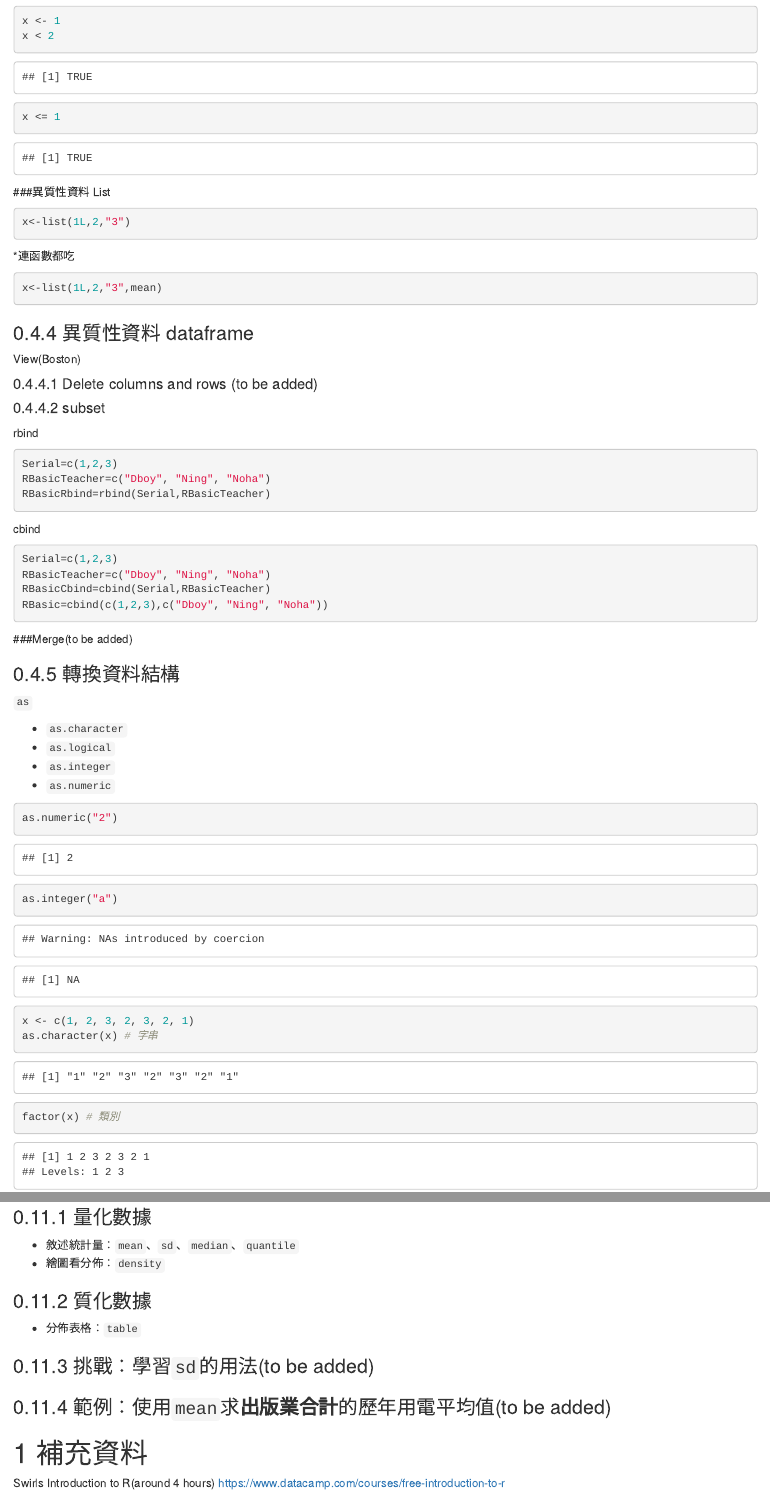
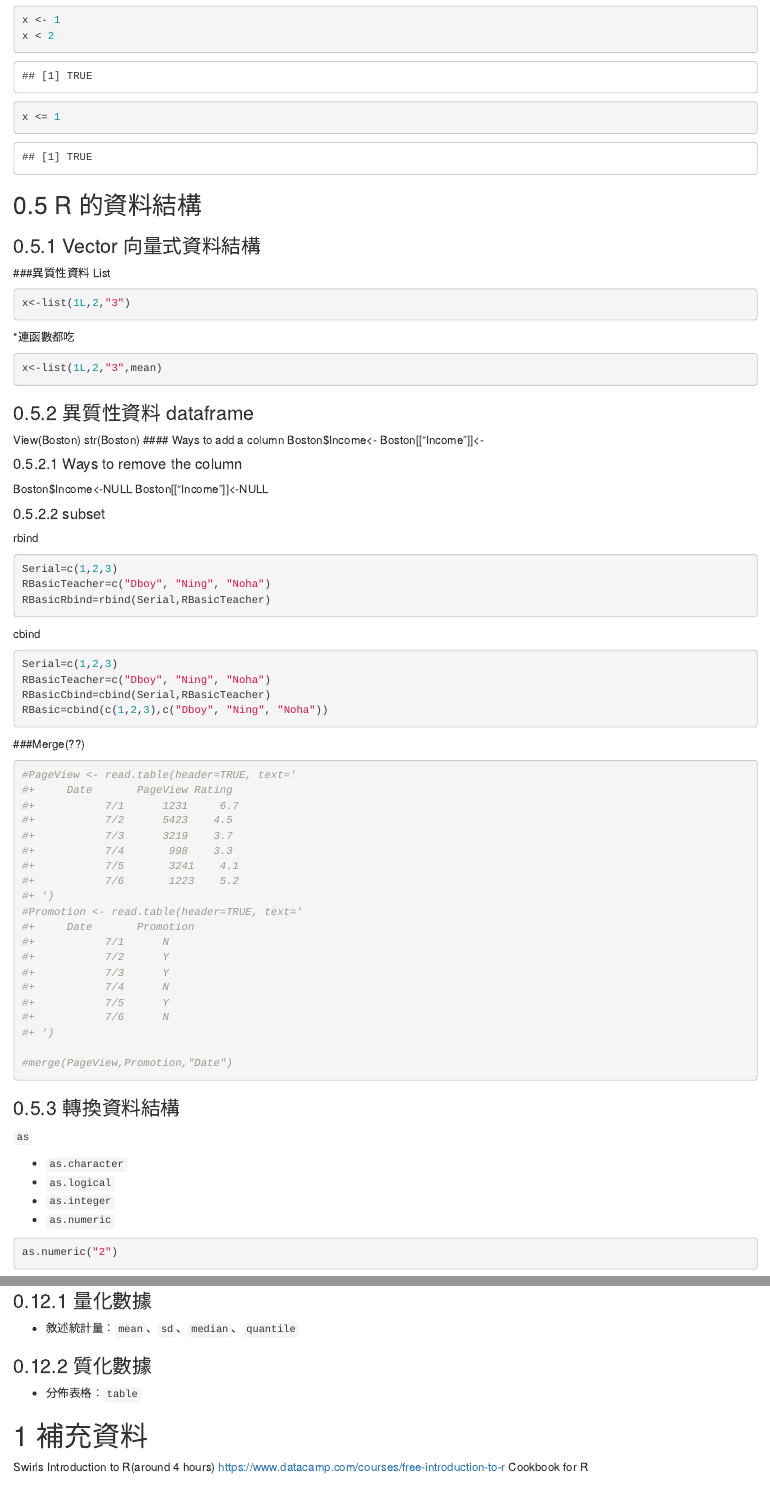
Before and after one commit to agogomei01/RBasic1, an R Markdown document (main.Rmd): the page in a window 1100 px wide, from 15540 px down before the commit and from 15450 px down after it, so that both start at the same text, and a second part further down, joined at a grey line. Rendered offline with R 4.5, knitr and Pandoc, with nearby package versions.

Commit message:
CH2 fill out the blank section

````diff
--- a/main.Rmd
+++ b/main.Rmd
@@ -244,7 +242,7 @@ names(HengchunTem)=Month2
 ```{r, echo=TRUE}
 1:3
 c(1, 2, 3) + 1
-1:3 * 2
+
 ```
 
 - 利用c和建立向量
@@ -254,6 +252,9 @@ c(1, 2, 3) + 1
 ![vectorize-plus-before](wush_img/vectorize-plus-before.png)
 ![vectorize-plus-after](wush_img/vectorize-plus-after.png)
 
+```{r, echo=TRUE}
+1:3 * 2
+```
 
 ### 同質性向量 Vector
 Character > Numeric > Integer > Logical
@@ -406,6 +407,9 @@ x < 2
 x <= 1
 ```
 
+## R 的資料結構
+
+### Vector 向量式資料結構
 
 
 
@@ -419,9 +423,14 @@ x<-list(1L,2,"3",mean)
 ```
 ### 異質性資料 dataframe
 View(Boston)
+str(Boston)
+#### Ways to add a column
+Boston$Income<-
+Boston[["Income"]]<-
 
-#### Delete columns and rows (to be added)
-
+#### Ways to remove the column
+Boston$Income<-NULL
+Boston[["Income"]]<-NULL
 
 #### subset
 rbind
@@ -439,9 +448,28 @@ RBasicTeacher=c("Dboy", "Ning", "Noha")
 RBasicCbind=cbind(Serial,RBasicTeacher)
 RBasic=cbind(c(1,2,3),c("Dboy", "Ning", "Noha"))
 ```
-###Merge(to be added)
+###Merge(??)
 ```{r}
+#PageView <- read.table(header=TRUE, text='
+#+     Date       PageView Rating
+#+           7/1      1231     6.7
+#+           7/2      5423    4.5
+#+           7/3      3219    3.7
+#+           7/4       998    3.3
+#+           7/5       3241    4.1
+#+           7/6       1223    5.2
+#+ ')
+#Promotion <- read.table(header=TRUE, text='
+#+     Date       Promotion
+#+           7/1      N
+#+           7/2      Y
+#+           7/3      Y
+#+           7/4      N
+#+           7/5      Y
+#+           7/6      N
+#+ ')
 
+#merge(PageView,Promotion,"Date")
 ```
 
 ### 轉換資料結構
@@ -460,7 +488,7 @@ as.integer("a")
 ```{r as.character, echo = TRUE}
 x <- c(1, 2, 3, 2, 3, 2, 1)
 as.character(x) # 字串
-factor(x) # 類別
+factor(x) # ??用剛才dataframe作
 ```
 
 ### 直接轉換
@@ -478,7 +503,3 @@ as.numeric(x)
-```{r cut, echo = TRUE}
-x <- c(75, 81, 82, 76, 91, 92)
-cut(x, breaks = c(70, 80, 90, 100))
-```
 
 
 ## 資料形態的轉換 - 資料清理
@@ -527,6 +548,9 @@ Length Class  Mode
 [3,] 1      -none- character
 
 ### DataFreame(To be added)
+```{r}
+summary(Boston)
+```
 
 ## 資料的選取
 
@@ -579,6 +603,3 @@ mean(HengchunTem[c(1,2,12)])
 ```
 
 
-
-```{r}
-str(Boston)
@@ -613,20 +631,17 @@
 ### 量化數據
 
 - 敘述統計量：`mean`、`sd`、`median`、`quantile`
-- 繪圖看分佈：`density`
 
 ### 質化數據
 
 - 分佈表格：`table`
 
-### 挑戰：學習`sd`的用法(to be added)
-
-### 範例：使用`mean`求<b>出版業合計</b>的歷年用電平均值(to be added)
 
 # 補充資料
 Swirls
 Introduction to R(around 4 hours)
 https://www.datacamp.com/courses/free-introduction-to-r
+Cookbook for R
 
 # Acknowlege
 DBoy,Wush,智程
````
Also changed, not shown: main.Rmd (10 more changed lines).
